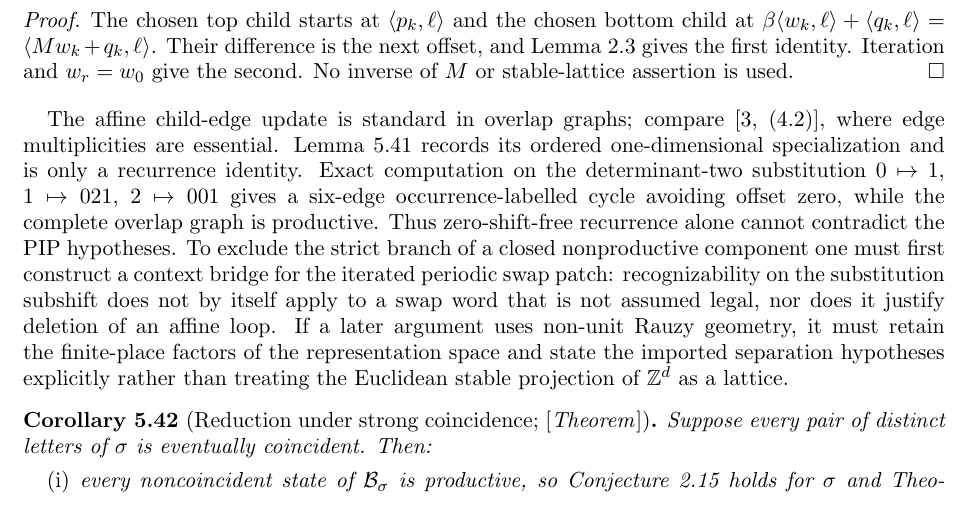
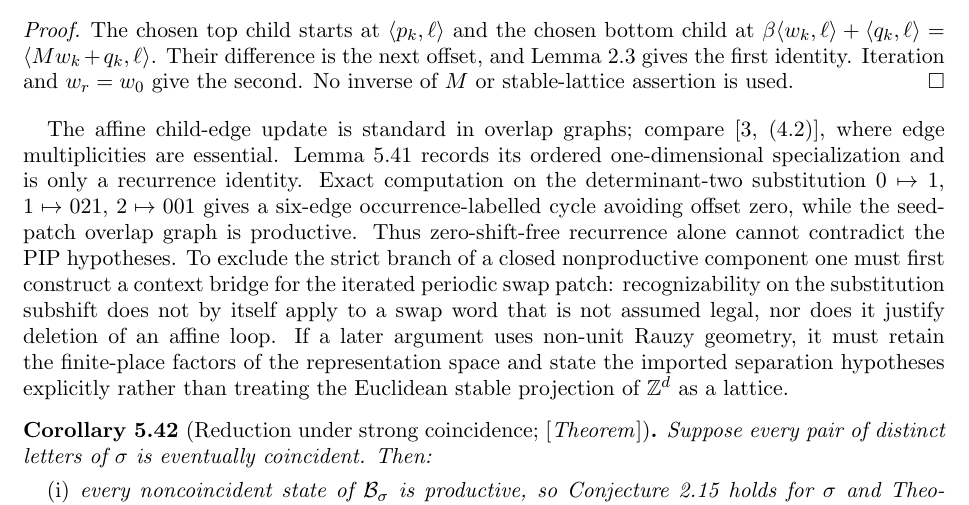
Before and after one commit to larsbx/pisot-substitution-conjecture-research, a LaTeX paper (manuscripts/PSC_balanced_pair_state_2026-09-13.tex): part of page 26 of 33, cut so that both start at the same text. Compiled offline with pdfLaTeX.

Commit message:
docs: preserve seed-patch overlap theorem boundary

```diff
--- a/manuscripts/PSC_balanced_pair_state_2026-09-13.tex
+++ b/manuscripts/PSC_balanced_pair_state_2026-09-13.tex
@@ -841,7 +841,7 @@ The statement does not require $M$ to be unimodular.
 The chosen top child starts at $\langle p_k,\ell\rangle$ and the chosen bottom child at $\beta\langle w_k,\ell\rangle+\langle q_k,\ell\rangle=\langle Mw_k+q_k,\ell\rangle$.  Their difference is the next offset, and Lemma~\ref{lem:Zindep} gives the first identity. Iteration and $w_r=w_0$ give the second. No inverse of $M$ or stable-lattice assertion is used.
 \end{proof}
 
-The affine child-edge update is standard in overlap graphs; compare~\cite[(4.2)]{AL}, where edge multiplicities are essential. Lemma~\ref{lem:overlap-affine-cycle} records its ordered one-dimensional specialization and is only a recurrence identity. Exact computation on the determinant-two substitution $0\mapsto1$, $1\mapsto021$, $2\mapsto001$ gives a six-edge occurrence-labelled cycle avoiding offset zero, while the complete overlap graph is productive. Thus zero-shift-free recurrence alone cannot contradict the PIP hypotheses. To exclude the strict branch of a closed nonproductive component one must first construct a context bridge for the iterated periodic swap patch: recognizability on the substitution subshift does not by itself apply to a swap word that is not assumed legal, nor does it justify deletion of an affine loop. If a later argument uses non-unit Rauzy geometry, it must retain the finite-place factors of the representation space and state the imported separation hypotheses explicitly rather than treating the Euclidean stable projection of $\Z^d$ as a lattice.
+The affine child-edge update is standard in overlap graphs; compare~\cite[(4.2)]{AL}, where edge multiplicities are essential. Lemma~\ref{lem:overlap-affine-cycle} records its ordered one-dimensional specialization and is only a recurrence identity. Exact computation on the determinant-two substitution $0\mapsto1$, $1\mapsto021$, $2\mapsto001$ gives a six-edge occurrence-labelled cycle avoiding offset zero, while the seed-patch overlap graph is productive. Thus zero-shift-free recurrence alone cannot contradict the PIP hypotheses. To exclude the strict branch of a closed nonproductive component one must first construct a context bridge for the iterated periodic swap patch: recognizability on the substitution subshift does not by itself apply to a swap word that is not assumed legal, nor does it justify deletion of an affine loop. If a later argument uses non-unit Rauzy geometry, it must retain the finite-place factors of the representation space and state the imported separation hypotheses explicitly rather than treating the Euclidean stable projection of $\Z^d$ as a lattice.
 
 \begin{corollary}[Reduction under strong coincidence; \Status{Theorem}]\label{cor:scc-reduction}
 Suppose every pair of distinct letters of $\sigma$ is eventually coincident. Then:
```
